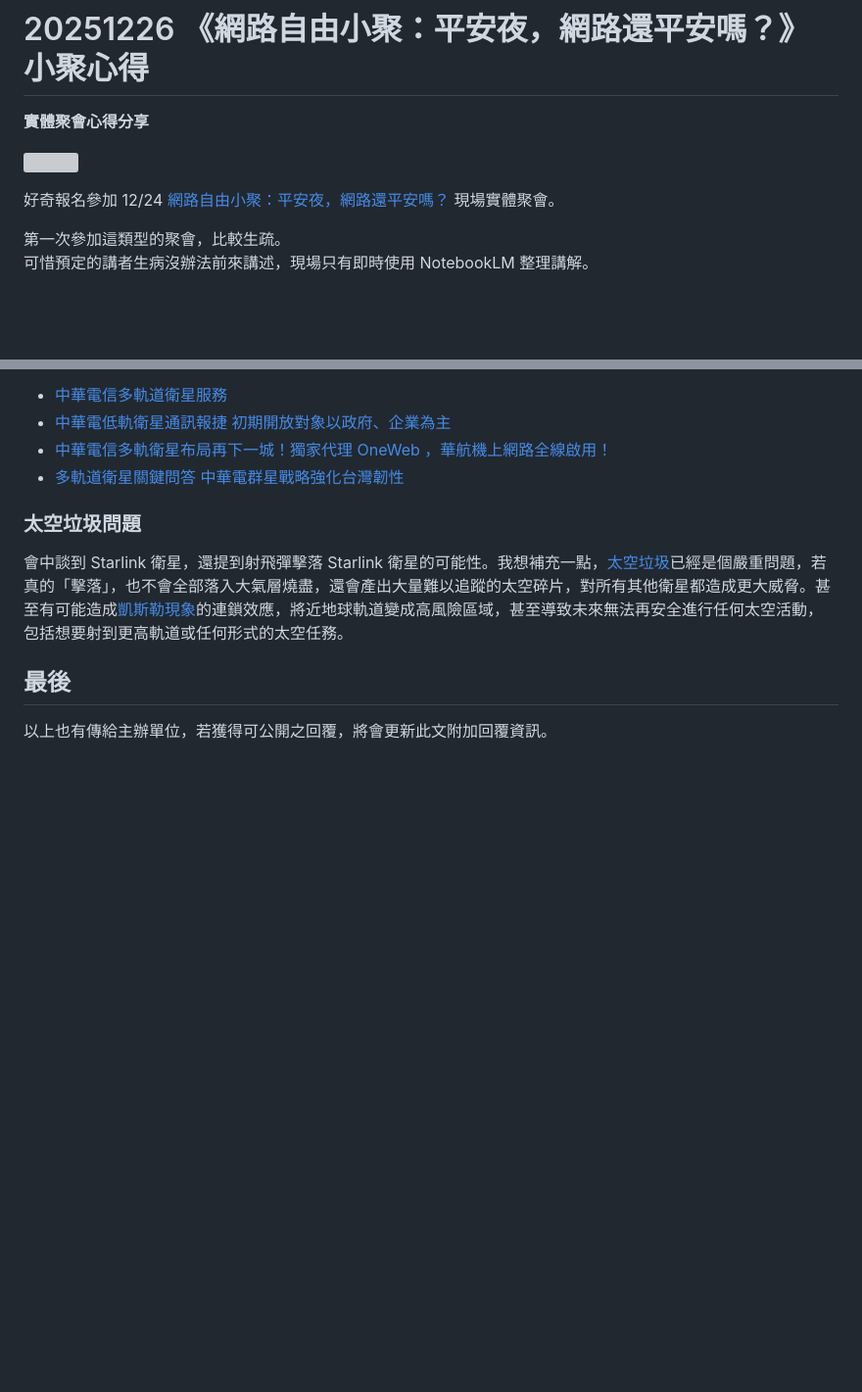
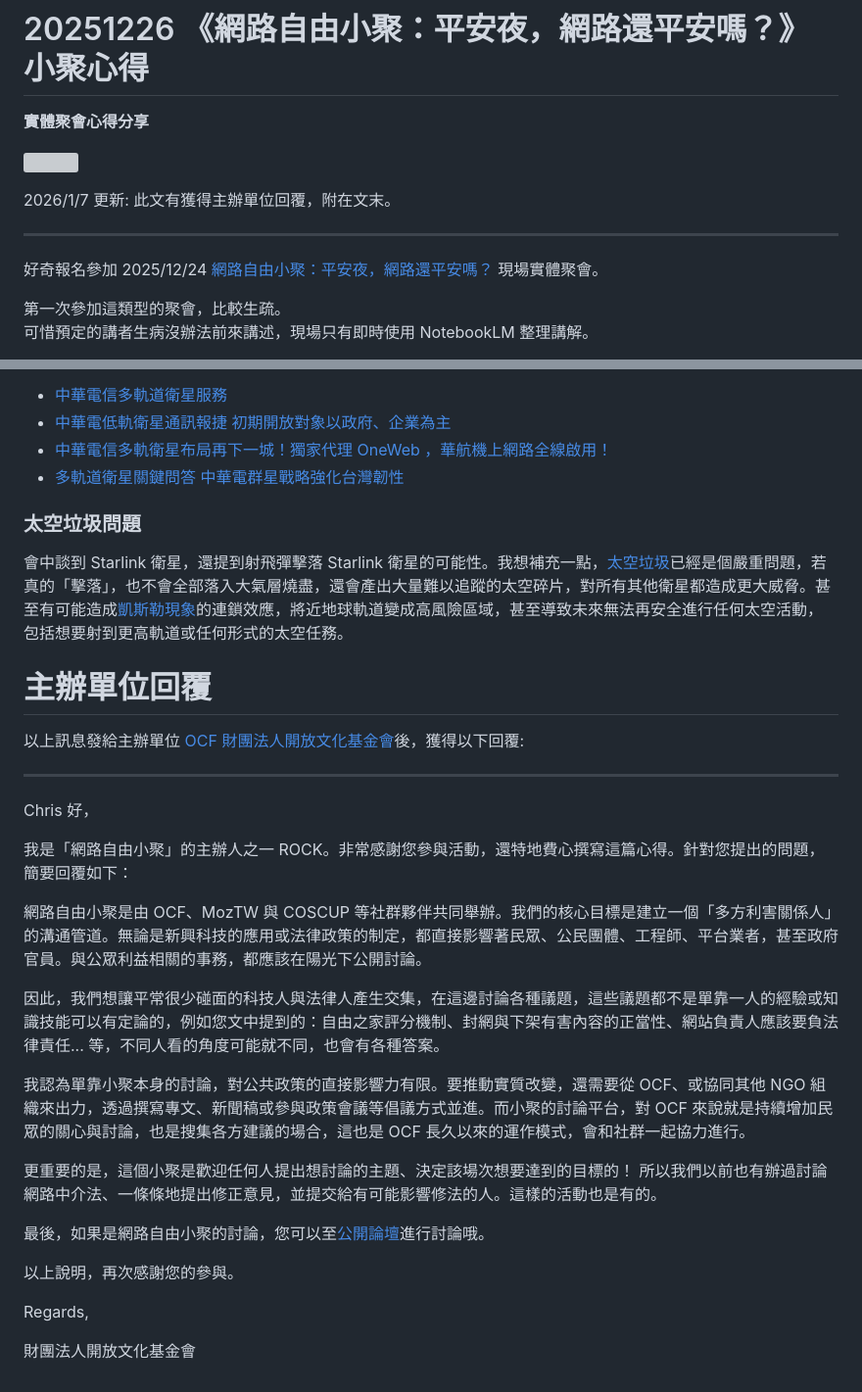
Before and after one commit to ChrisTorng/BlogPosts, a Markdown page: 2026/20260102 OpenNetMeeting.md, 2 parts joined by grey strips. Shown at 98% size. Drawn GitHub-style; blank space fills up the shorter version; grey boxes are pictures that could not be loaded.

Commit message:
20260102 OpenNetMeeting.md add reply

```diff
--- a/2026/20260102 OpenNetMeeting.md
+++ b/2026/20260102 OpenNetMeeting.md
@@ -4,7 +4,11 @@
 
 ![](<Images/20260102 OpenNetMeeting.png>)
 
-好奇報名參加 12/24 [網路自由小聚：平安夜，網路還平安嗎？](https://ocftw.kktix.cc/events/internetfreedom-dec2025) 現場實體聚會。
+2026/1/7 更新: 此文有獲得主辦單位回覆，附在文末。
+
+---
+
+好奇報名參加 2025/12/24 [網路自由小聚：平安夜，網路還平安嗎？](https://ocftw.kktix.cc/events/internetfreedom-dec2025) 現場實體聚會。
 
 第一次參加這類型的聚會，比較生疏。
 可惜預定的講者生病沒辦法前來講述，現場只有即時使用 NotebookLM 整理講解。
@@ -125,6 +129,29 @@ GPT 的結論: **美國網路在核心層是全球最強的自由市場，但在
 
 會中談到 Starlink 衛星，還提到射飛彈擊落 Starlink 衛星的可能性。我想補充一點，[太空垃圾](https://zh.wikipedia.org/zh-tw/%E5%A4%AA%E7%A9%BA%E5%9E%83%E5%9C%BE)已經是個嚴重問題，若真的「擊落」，也不會全部落入大氣層燒盡，還會產出大量難以追蹤的太空碎片，對所有其他衛星都造成更大威脅。甚至有可能造成[凱斯勒現象](https://zh.wikipedia.org/wiki/%E5%87%AF%E6%96%AF%E5%8B%92%E7%8E%B0%E8%B1%A1)的連鎖效應，將近地球軌道變成高風險區域，甚至導致未來無法再安全進行任何太空活動，包括想要射到更高軌道或任何形式的太空任務。
 
-## 最後
+# 主辦單位回覆
 
-以上也有傳給主辦單位，若獲得可公開之回覆，將會更新此文附加回覆資訊。
+以上訊息發給主辦單位 [OCF 財團法人開放文化基金會](https://ocf.tw/)後，獲得以下回覆:
+
+---
+
+Chris 好，
+
+我是「網路自由小聚」的主辦人之一 ROCK。非常感謝您參與活動，還特地費心撰寫這篇心得。針對您提出的問題，簡要回覆如下：
+
+網路自由小聚是由 OCF、MozTW 與 COSCUP 等社群夥伴共同舉辦。我們的核心目標是建立一個「多方利害關係人」的溝通管道。無論是新興科技的應用或法律政策的制定，都直接影響著民眾、公民團體、工程師、平台業者，甚至政府官員。與公眾利益相關的事務，都應該在陽光下公開討論。
+
+因此，我們想讓平常很少碰面的科技人與法律人產生交集，在這邊討論各種議題，這些議題都不是單靠一人的經驗或知識技能可以有定論的，例如您文中提到的：自由之家評分機制、封網與下架有害內容的正當性、網站負責人應該要負法律責任... 等，不同人看的角度可能就不同，也會有各種答案。
+
+我認為單靠小聚本身的討論，對公共政策的直接影響力有限。要推動實質改變，還需要從 OCF、或協同其他 NGO 組織來出力，透過撰寫專文、新聞稿或參與政策會議等倡議方式並進。而小聚的討論平台，對 OCF 來說就是持續增加民眾的關心與討論，也是搜集各方建議的場合，這也是 OCF 長久以來的運作模式，會和社群一起協力進行。
+
+更重要的是，這個小聚是歡迎任何人提出想討論的主題、決定該場次想要達到的目標的！
+所以我們以前也有辦過討論網路中介法、一條條地提出修正意見，並提交給有可能影響修法的人。這樣的活動也是有的。
+
+最後，如果是網路自由小聚的討論，您可以至[公開論壇](https://groups.google.com/g/coffee-circumvention-tw)進行討論哦。
+
+以上說明，再次感謝您的參與。
+
+Regards,
+
+財團法人開放文化基金會
```
